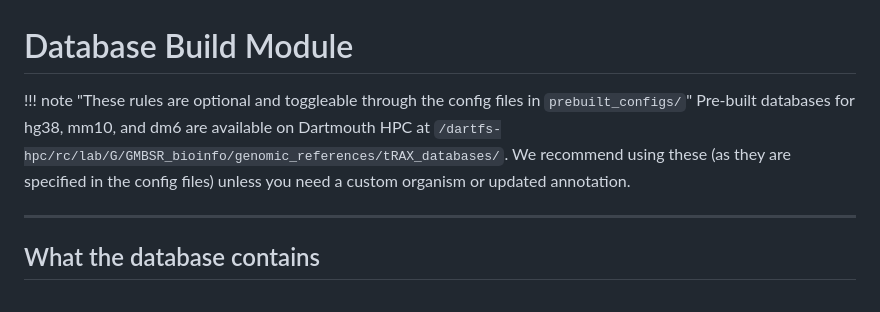
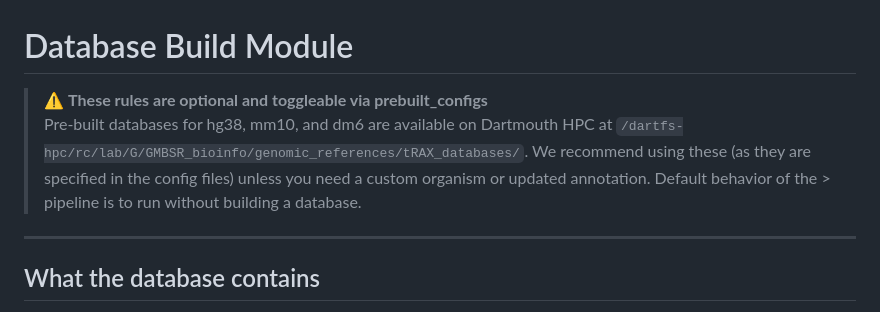
Before and after one commit to Dartmouth-Data-Analytics-Core/GDSC-clover-Seq, a Markdown page: docs/database.md, the part around the change. Drawn GitHub-style.

Commit message:
Update note formatting in database documentation

```diff
--- a/docs/database.md
+++ b/docs/database.md
@@ -1,9 +1,8 @@
 # Database Build Module
 
-!!! note "These rules are optional and toggleable through the config files in `prebuilt_configs/`"
-    Pre-built databases for hg38, mm10, and dm6 are available on Dartmouth HPC at
-    `/dartfs-hpc/rc/lab/G/GMBSR_bioinfo/genomic_references/tRAX_databases/`.
-    We recommend using these (as they are specified in the config files) unless you need a custom organism or updated annotation.
+> ⚠️ **These rules are optional and toggleable via prebuilt_configs**
+> Pre-built databases for hg38, mm10, and dm6 are available on Dartmouth HPC at `/dartfs-hpc/rc/lab/G/GMBSR_bioinfo/genomic_references/tRAX_databases/`.
+> We recommend using these (as they are specified in the config files) unless you need a custom organism or updated annotation. Default behavior of the > pipeline is to run without building a database.
 
 ---
 
```
